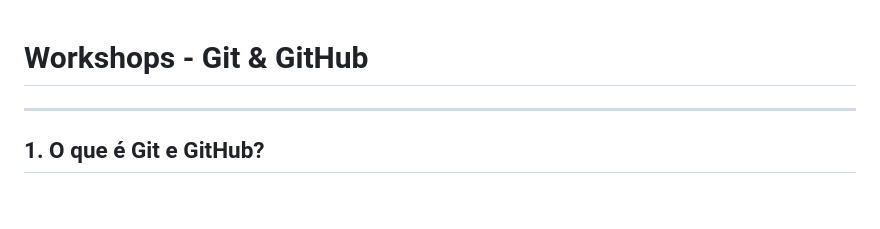
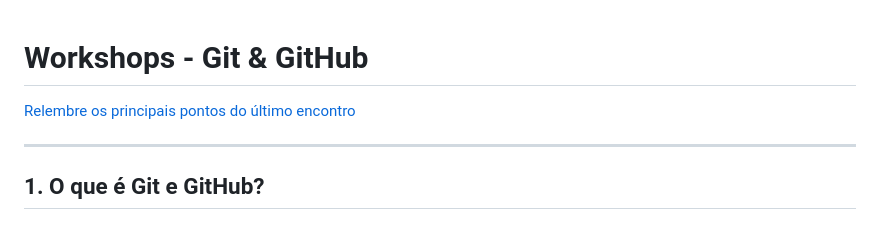
Before and after one commit to v2vbyte/workshops-git-e-github, a Markdown page: README.md, the part around the change. Drawn GitHub-style.

```diff
--- a/README.md
+++ b/README.md
@@ -1,4 +1,6 @@
 # Workshops - Git & GitHub
+
+[Relembre os principais pontos do último encontro](https://youtu.be/MTEnfjZandQ)
 
 ---
 
```
